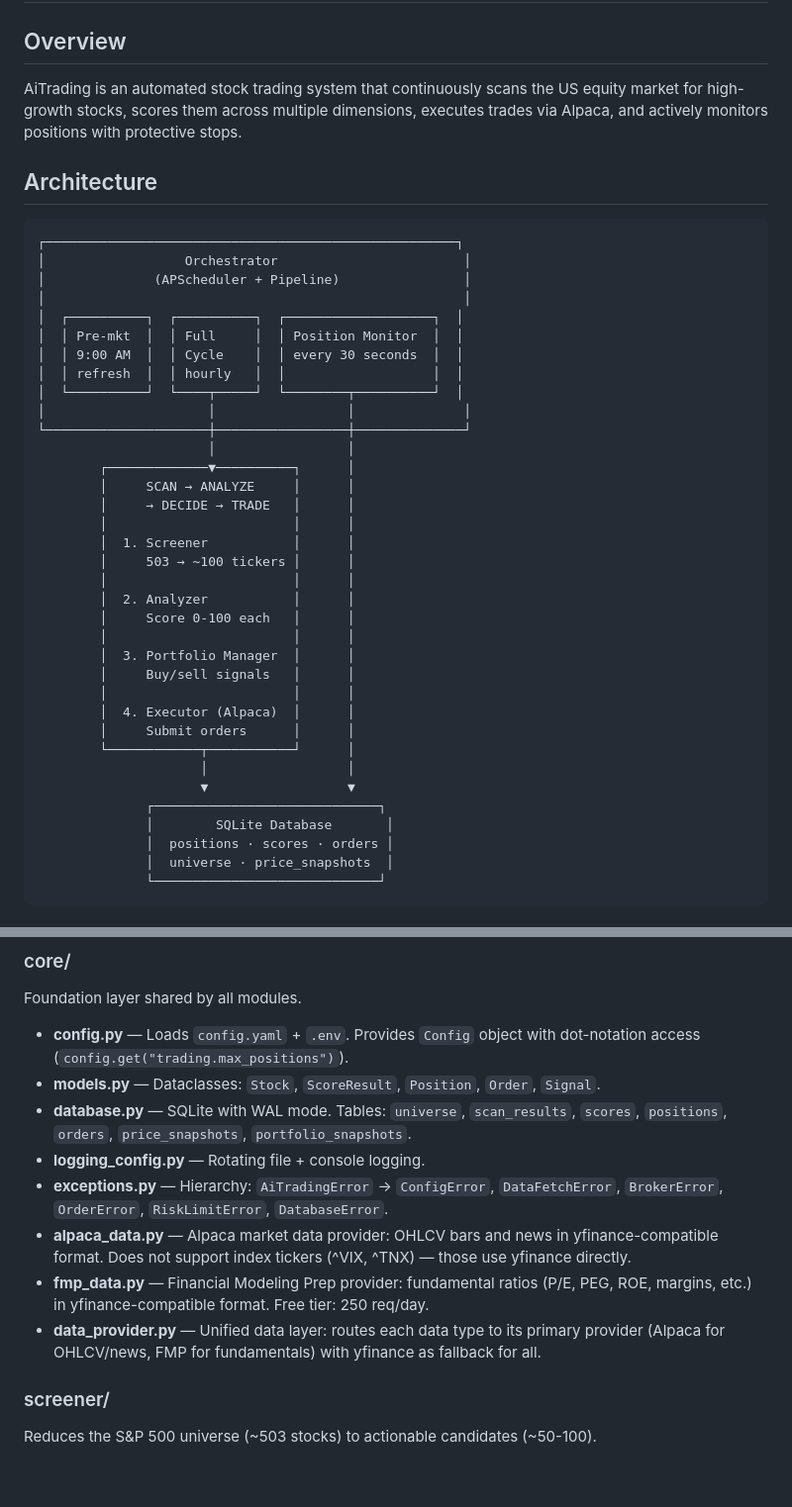
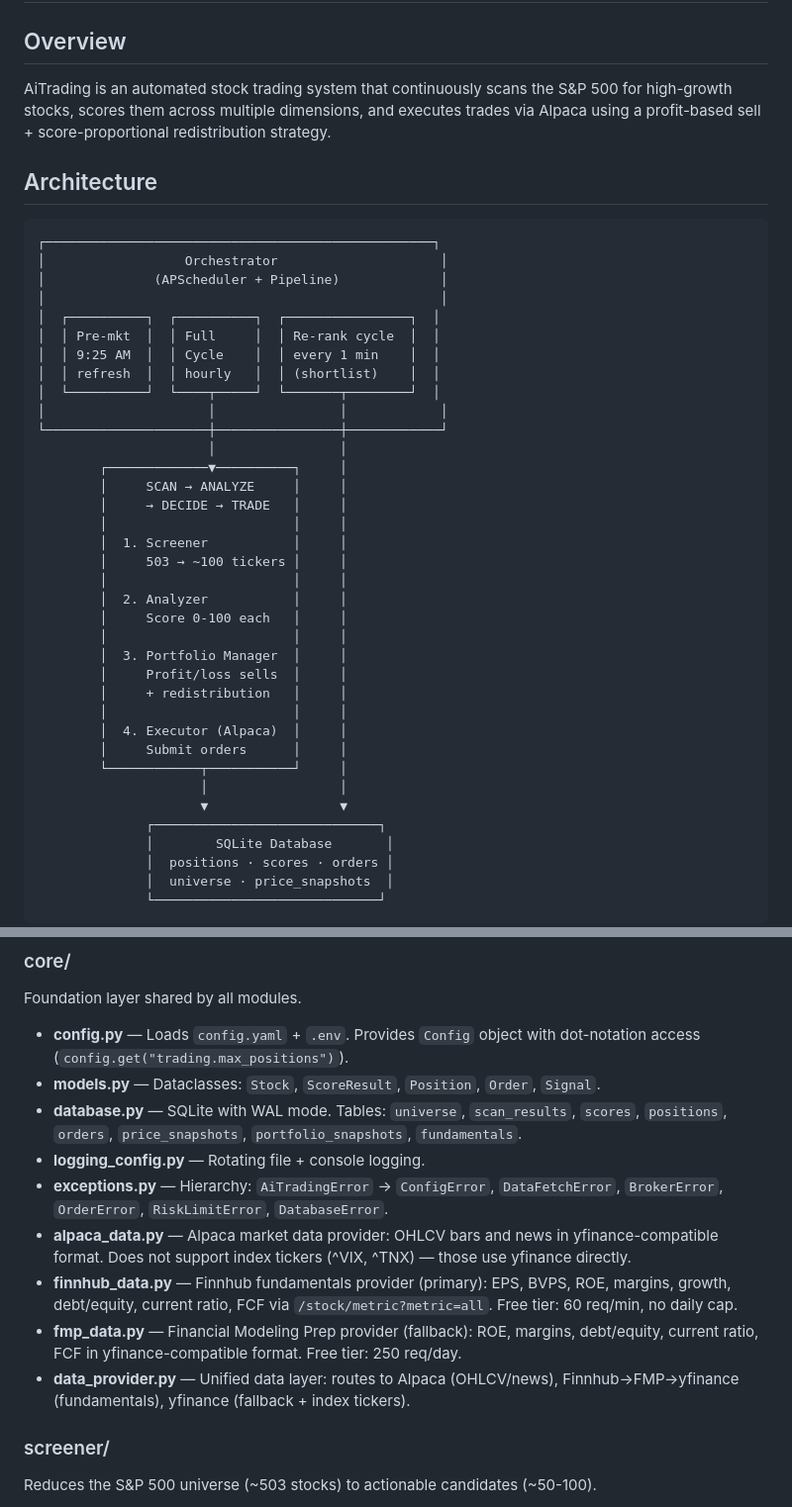
Before and after one commit to rovanchung/AiTrading, a Markdown page: DESIGN.md, 2 parts joined by grey strips. Shown at 99% size. GitHub-like rendering; blank space fills up the shorter version.

````diff
--- a/DESIGN.md
+++ b/DESIGN.md
@@ -2,41 +2,42 @@
 
 ## Overview
 
-AiTrading is an automated stock trading system that continuously scans the US equity market for high-growth stocks, scores them across multiple dimensions, executes trades via Alpaca, and actively monitors positions with protective stops.
+AiTrading is an automated stock trading system that continuously scans the S&P 500 for high-growth stocks, scores them across multiple dimensions, and executes trades via Alpaca using a profit-based sell + score-proportional redistribution strategy.
 
 ## Architecture
 
 ```
-┌─────────────────────────────────────────────────────┐
-│                  Orchestrator                        │
-│              (APScheduler + Pipeline)                │
-│                                                      │
-│  ┌──────────┐  ┌──────────┐  ┌───────────────────┐  │
-│  │ Pre-mkt  │  │ Full     │  │ Position Monitor  │  │
-│  │ 9:00 AM  │  │ Cycle    │  │ every 30 seconds  │  │
-│  │ refresh  │  │ hourly   │  │                   │  │
-│  └──────────┘  └────┬─────┘  └────────┬──────────┘  │
-│                     │                 │              │
-└─────────────────────┼─────────────────┼──────────────┘
-                      │                 │
-        ┌─────────────▼──────────┐      │
-        │     SCAN → ANALYZE     │      │
-        │     → DECIDE → TRADE   │      │
-        │                        │      │
-        │  1. Screener           │      │
-        │     503 → ~100 tickers │      │
-        │                        │      │
-        │  2. Analyzer           │      │
-        │     Score 0-100 each   │      │
-        │                        │      │
-        │  3. Portfolio Manager  │      │
-        │     Buy/sell signals   │      │
-        │                        │      │
-        │  4. Executor (Alpaca)  │      │
-        │     Submit orders      │      │
-        └────────────┬───────────┘      │
-                     │                  │
-                     ▼                  ▼
+┌──────────────────────────────────────────────────┐
+│                  Orchestrator                     │
+│              (APScheduler + Pipeline)             │
+│                                                   │
+│  ┌──────────┐  ┌──────────┐  ┌────────────────┐  │
+│  │ Pre-mkt  │  │ Full     │  │ Re-rank cycle  │  │
+│  │ 9:25 AM  │  │ Cycle    │  │ every 1 min    │  │
+│  │ refresh  │  │ hourly   │  │ (shortlist)    │  │
+│  └──────────┘  └────┬─────┘  └───────┬────────┘  │
+│                     │                │            │
+└─────────────────────┼────────────────┼────────────┘
+                      │                │
+        ┌─────────────▼──────────┐     │
+        │     SCAN → ANALYZE     │     │
+        │     → DECIDE → TRADE   │     │
+        │                        │     │
+        │  1. Screener           │     │
+        │     503 → ~100 tickers │     │
+        │                        │     │
+        │  2. Analyzer           │     │
+        │     Score 0-100 each   │     │
+        │                        │     │
+        │  3. Portfolio Manager  │     │
+        │     Profit/loss sells  │     │
+        │     + redistribution   │     │
+        │                        │     │
+        │  4. Executor (Alpaca)  │     │
+        │     Submit orders      │     │
+        └────────────┬───────────┘     │
+                     │                 │
+                     ▼                 ▼
               ┌─────────────────────────────┐
               │        SQLite Database       │
               │  positions · scores · orders │
@@ -51,12 +52,13 @@ Foundation layer shared by all modules.
 
 - **config.py** — Loads `config.yaml` + `.env`. Provides `Config` object with dot-notation access (`config.get("trading.max_positions")`).
 - **models.py** — Dataclasses: `Stock`, `ScoreResult`, `Position`, `Order`, `Signal`.
-- **database.py** — SQLite with WAL mode. Tables: `universe`, `scan_results`, `scores`, `positions`, `orders`, `price_snapshots`, `portfolio_snapshots`.
+- **database.py** — SQLite with WAL mode. Tables: `universe`, `scan_results`, `scores`, `positions`, `orders`, `price_snapshots`, `portfolio_snapshots`, `fundamentals`.
 - **logging_config.py** — Rotating file + console logging.
 - **exceptions.py** — Hierarchy: `AiTradingError` → `ConfigError`, `DataFetchError`, `BrokerError`, `OrderError`, `RiskLimitError`, `DatabaseError`.
 - **alpaca_data.py** — Alpaca market data provider: OHLCV bars and news in yfinance-compatible format. Does not support index tickers (^VIX, ^TNX) — those use yfinance directly.
-- **fmp_data.py** — Financial Modeling Prep provider: fundamental ratios (P/E, PEG, ROE, margins, etc.) in yfinance-compatible format. Free tier: 250 req/day.
-- **data_provider.py** — Unified data layer: routes each data type to its primary provider (Alpaca for OHLCV/news, FMP for fundamentals) with yfinance as fallback for all.
+- **finnhub_data.py** — Finnhub fundamentals provider (primary): EPS, BVPS, ROE, margins, growth, debt/equity, current ratio, FCF via `/stock/metric?metric=all`. Free tier: 60 req/min, no daily cap.
+- **fmp_data.py** — Financial Modeling Prep provider (fallback): ROE, margins, debt/equity, current ratio, FCF in yfinance-compatible format. Free tier: 250 req/day.
+- **data_provider.py** — Unified data layer: routes to Alpaca (OHLCV/news), Finnhub→FMP→yfinance (fundamentals), yfinance (fallback + index tickers).
 
 ### screener/
 Reduces the S&P 500 universe (~503 stocks) to actionable candidates (~50-100).
````
Also changed, not shown: other parts of DESIGN.md (+30 -44 lines).
